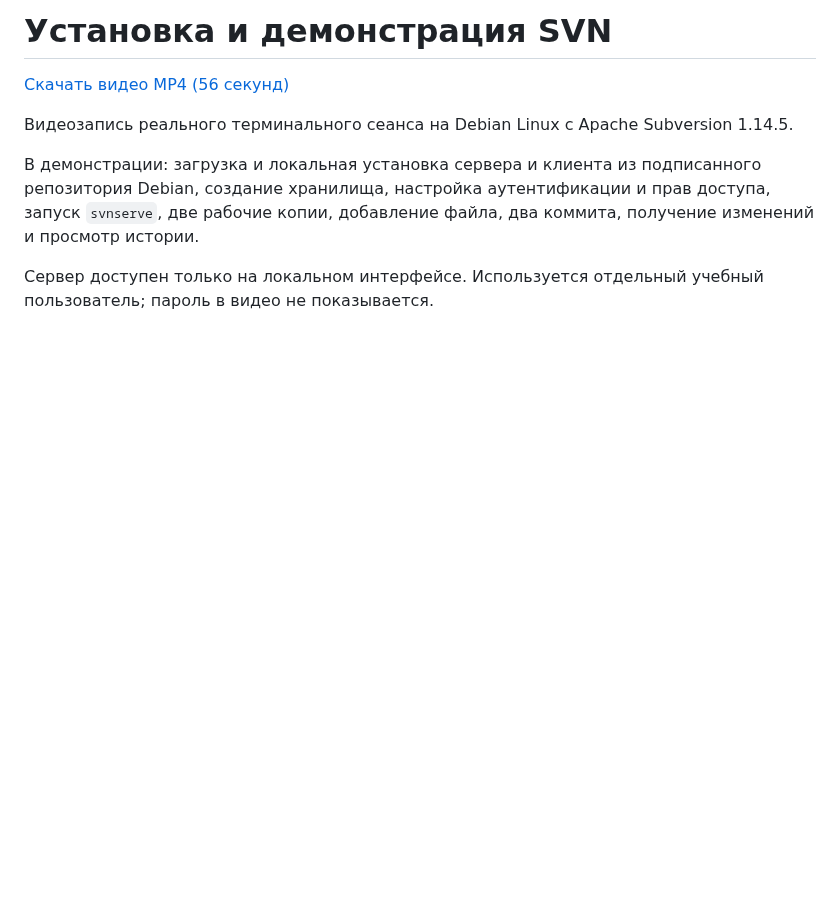
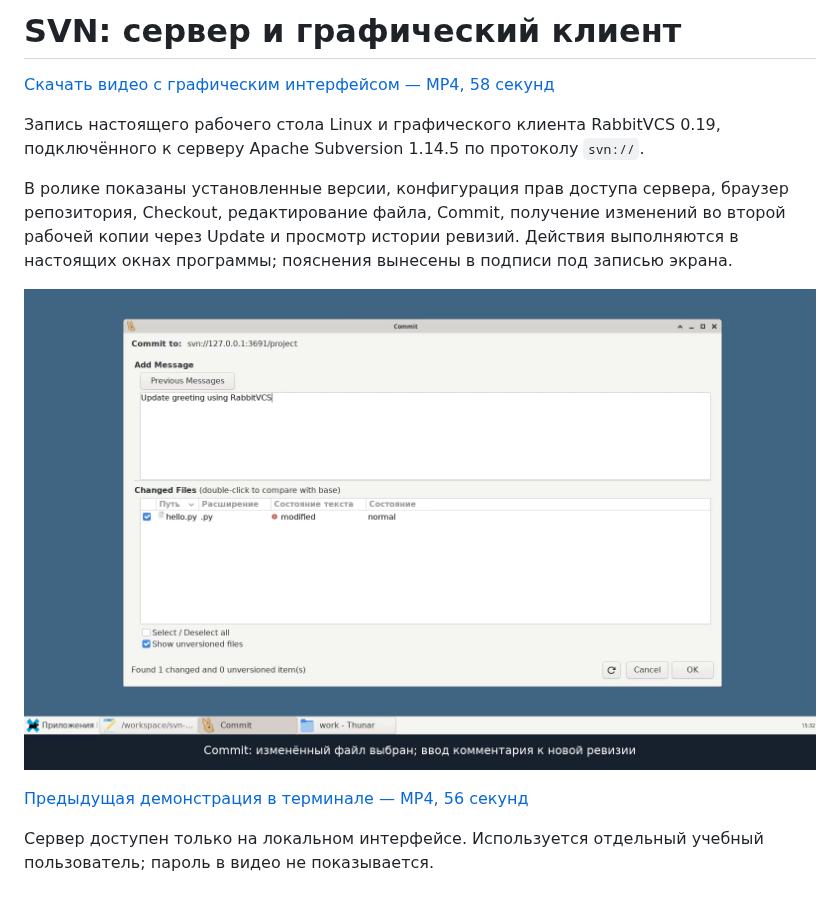
Before and after one commit to yaebalprincess/yaebal, a Markdown page: README.md, the part around the change. Drawn GitHub-style; pictures changed too: svn-gui-preview.png (added); blank space fills up the shorter version.

Commit message:
Add actual RabbitVCS desktop demonstration, 58 seconds

```diff
--- a/README.md
+++ b/README.md
@@ -1,9 +1,13 @@
-# Установка и демонстрация SVN
+# SVN: сервер и графический клиент
 
-[Скачать видео MP4 (56 секунд)](./svn-demo.mp4?raw=true)
+[Скачать видео с графическим интерфейсом — MP4, 58 секунд](./svn-gui-demo.mp4?raw=true)
 
-Видеозапись реального терминального сеанса на Debian Linux с Apache Subversion 1.14.5.
+Запись настоящего рабочего стола Linux и графического клиента RabbitVCS 0.19, подключённого к серверу Apache Subversion 1.14.5 по протоколу `svn://`.
 
-В демонстрации: загрузка и локальная установка сервера и клиента из подписанного репозитория Debian, создание хранилища, настройка аутентификации и прав доступа, запуск `svnserve`, две рабочие копии, добавление файла, два коммита, получение изменений и просмотр истории.
+В ролике показаны установленные версии, конфигурация прав доступа сервера, браузер репозитория, Checkout, редактирование файла, Commit, получение изменений во второй рабочей копии через Update и просмотр истории ревизий. Действия выполняются в настоящих окнах программы; пояснения вынесены в подписи под записью экрана.
+
+![Окно графического клиента SVN](./svn-gui-preview.png)
+
+[Предыдущая демонстрация в терминале — MP4, 56 секунд](./svn-demo.mp4?raw=true)
 
 Сервер доступен только на локальном интерфейсе. Используется отдельный учебный пользователь; пароль в видео не показывается.
```
Also changed, not shown: 1 other file.
